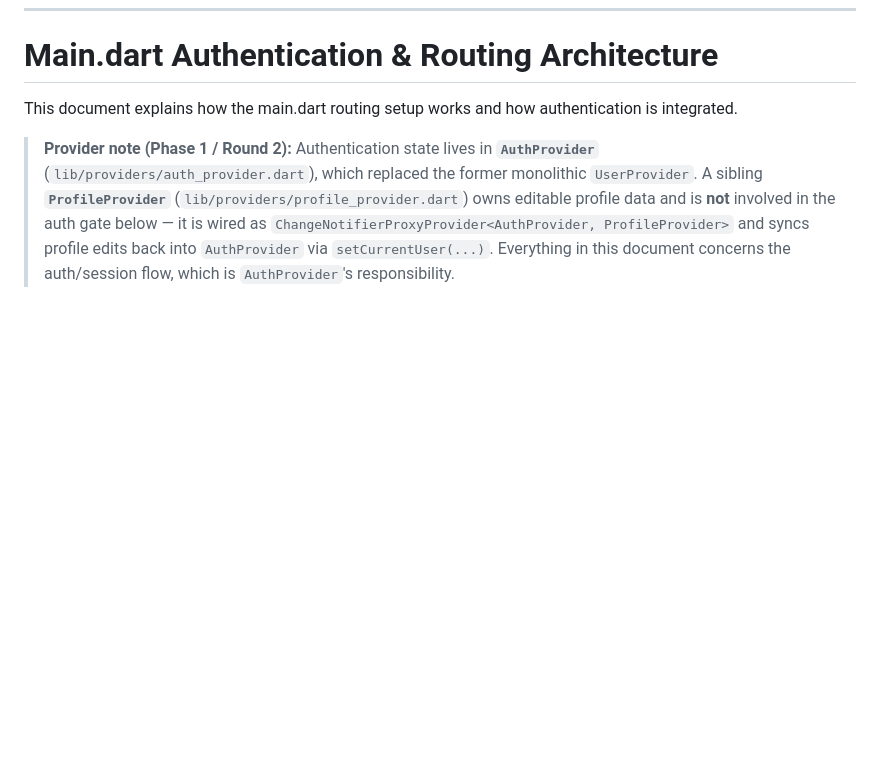
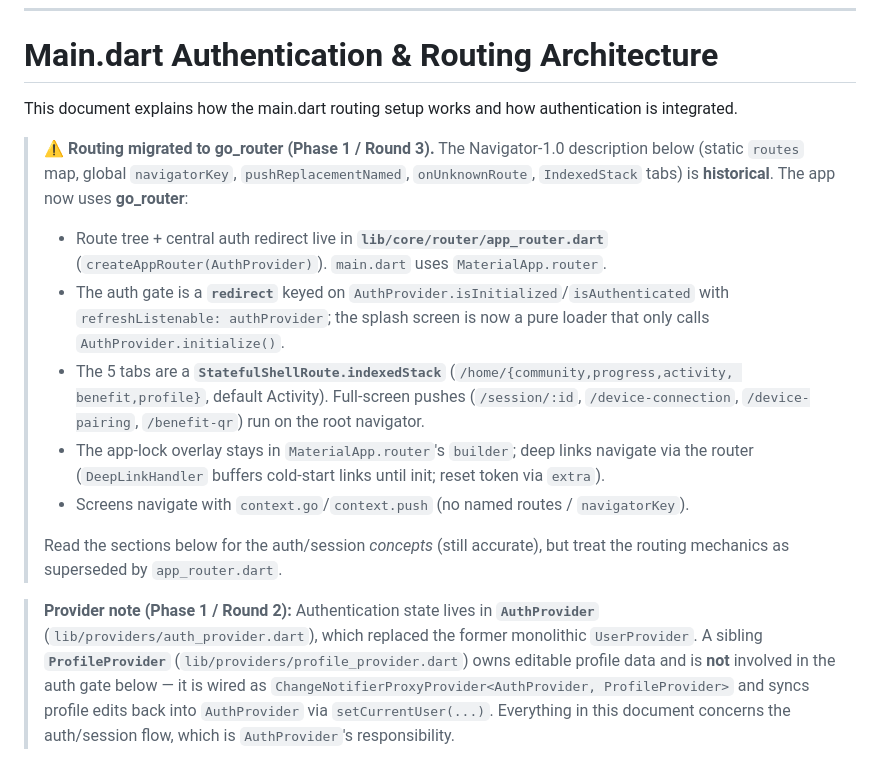
Before and after one commit to Veit-Kramer-Schoeggl/benefitflutter, a Markdown page: lib/MAIN_AUTH.md, the part around the change. Drawn GitHub-style; blank space fills up the shorter version.

Commit message:
docs: note go_router migration in MAIN_AUTH.md
Routing mechanics are now in lib/core/router/app_router.dart; the Navigator-1.0
description is flagged as historical.

Co-Authored-By: Claude Opus 4.8 <noreply@anthropic.com>

```diff
--- a/lib/MAIN_AUTH.md
+++ b/lib/MAIN_AUTH.md
@@ -9,6 +9,24 @@
 # Main.dart Authentication & Routing Architecture
 
 This document explains how the main.dart routing setup works and how authentication is integrated.
+
+> **⚠️ Routing migrated to go_router (Phase 1 / Round 3).** The Navigator-1.0 description
+> below (static `routes` map, global `navigatorKey`, `pushReplacementNamed`, `onUnknownRoute`,
+> `IndexedStack` tabs) is **historical**. The app now uses **go_router**:
+> - Route tree + central auth redirect live in **`lib/core/router/app_router.dart`**
+>   (`createAppRouter(AuthProvider)`). `main.dart` uses `MaterialApp.router`.
+> - The auth gate is a **`redirect`** keyed on `AuthProvider.isInitialized`/`isAuthenticated`
+>   with `refreshListenable: authProvider`; the splash screen is now a pure loader that only
+>   calls `AuthProvider.initialize()`.
+> - The 5 tabs are a **`StatefulShellRoute.indexedStack`** (`/home/{community,progress,activity,
+>   benefit,profile}`, default Activity). Full-screen pushes (`/session/:id`, `/device-connection`,
+>   `/device-pairing`, `/benefit-qr`) run on the root navigator.
+> - The app-lock overlay stays in `MaterialApp.router`'s `builder`; deep links navigate via the
+>   router (`DeepLinkHandler` buffers cold-start links until init; reset token via `extra`).
+> - Screens navigate with `context.go`/`context.push` (no named routes / `navigatorKey`).
+>
+> Read the sections below for the auth/session *concepts* (still accurate), but treat the routing
+> mechanics as superseded by `app_router.dart`.
 
 > **Provider note (Phase 1 / Round 2):** Authentication state lives in **`AuthProvider`**
 > (`lib/providers/auth_provider.dart`), which replaced the former monolithic `UserProvider`.
```
